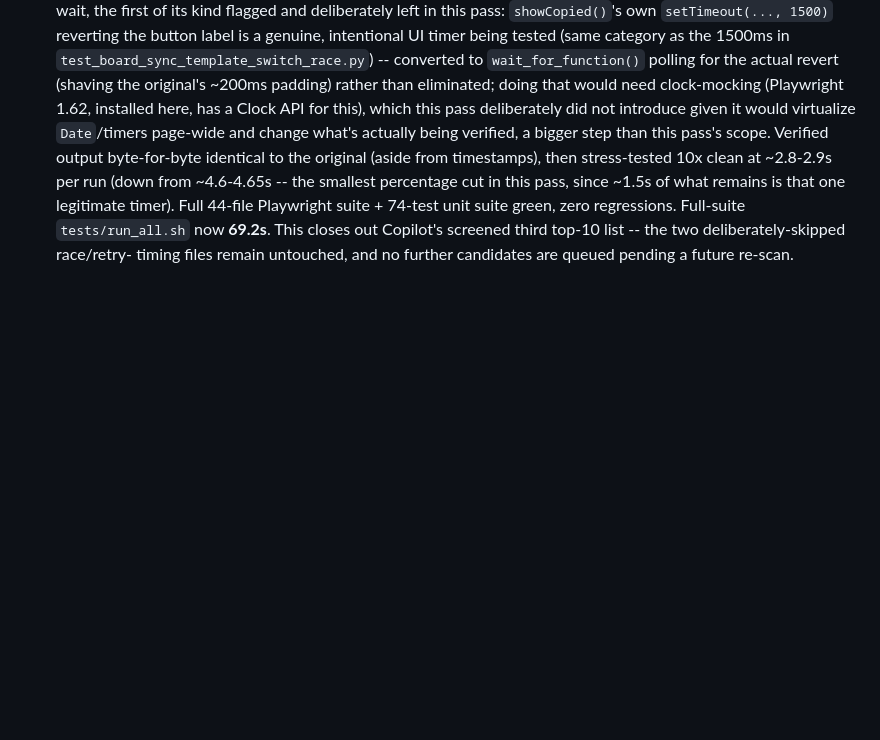
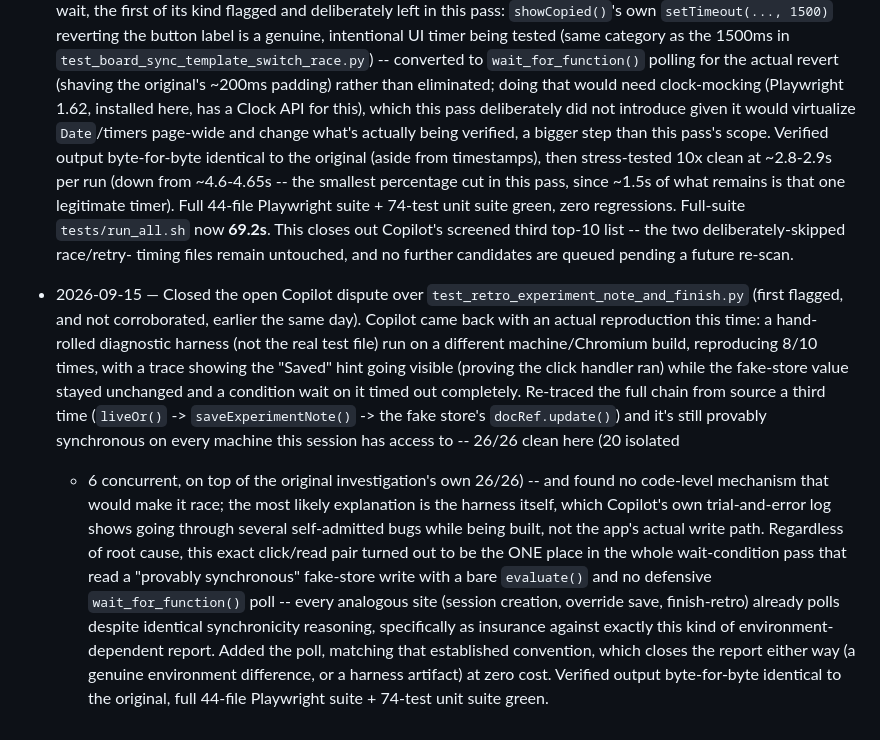
Before and after one commit to kirschilan/team-pulse-survey, a Markdown page: STATUS.md, the part around the change. Rendered like a GitHub page; blank space fills up the shorter version.

Commit message:
STATUS.md: close out the experiment-note-race dispute
Co-Authored-By: Claude Sonnet 5 <noreply@anthropic.com>
Claude-Session: https://claude.ai/code/session_01C9yzM5qJBAxAkd6EDBLqHA

```diff
--- a/STATUS.md
+++ b/STATUS.md
@@ -2117,3 +2117,23 @@ not just in this repo's own tests.
   suite + 74-test unit suite green, zero regressions. Full-suite `tests/run_all.sh` now **69.2s**.
   This closes out Copilot's screened third top-10 list -- the two deliberately-skipped race/retry-
   timing files remain untouched, and no further candidates are queued pending a future re-scan.
+- 2026-09-15 — Closed the open Copilot dispute over `test_retro_experiment_note_and_finish.py`
+  (first flagged, and not corroborated, earlier the same day). Copilot came back with an actual
+  reproduction this time: a hand-rolled diagnostic harness (not the real test file) run on a
+  different machine/Chromium build, reproducing 8/10 times, with a trace showing the "Saved" hint
+  going visible (proving the click handler ran) while the fake-store value stayed unchanged and a
+  condition wait on it timed out completely. Re-traced the full chain from source a third time
+  (`liveOr()` -> `saveExperimentNote()` -> the fake store's `docRef.update()`) and it's still
+  provably synchronous on every machine this session has access to -- 26/26 clean here (20 isolated
+  + 6 concurrent, on top of the original investigation's own 26/26) -- and found no code-level
+  mechanism that would make it race; the most likely explanation is the harness itself, which
+  Copilot's own trial-and-error log shows going through several self-admitted bugs while being
+  built, not the app's actual write path. Regardless of root cause, this exact click/read pair
+  turned out to be the ONE place in the whole wait-condition pass that read a "provably
+  synchronous" fake-store write with a bare `evaluate()` and no defensive `wait_for_function()`
+  poll -- every analogous site (session creation, override save, finish-retro) already polls
+  despite identical synchronicity reasoning, specifically as insurance against exactly this kind of
+  environment-dependent report. Added the poll, matching that established convention, which closes
+  the report either way (a genuine environment difference, or a harness artifact) at zero cost.
+  Verified output byte-for-byte identical to the original, full 44-file Playwright suite + 74-test
+  unit suite green.
```
